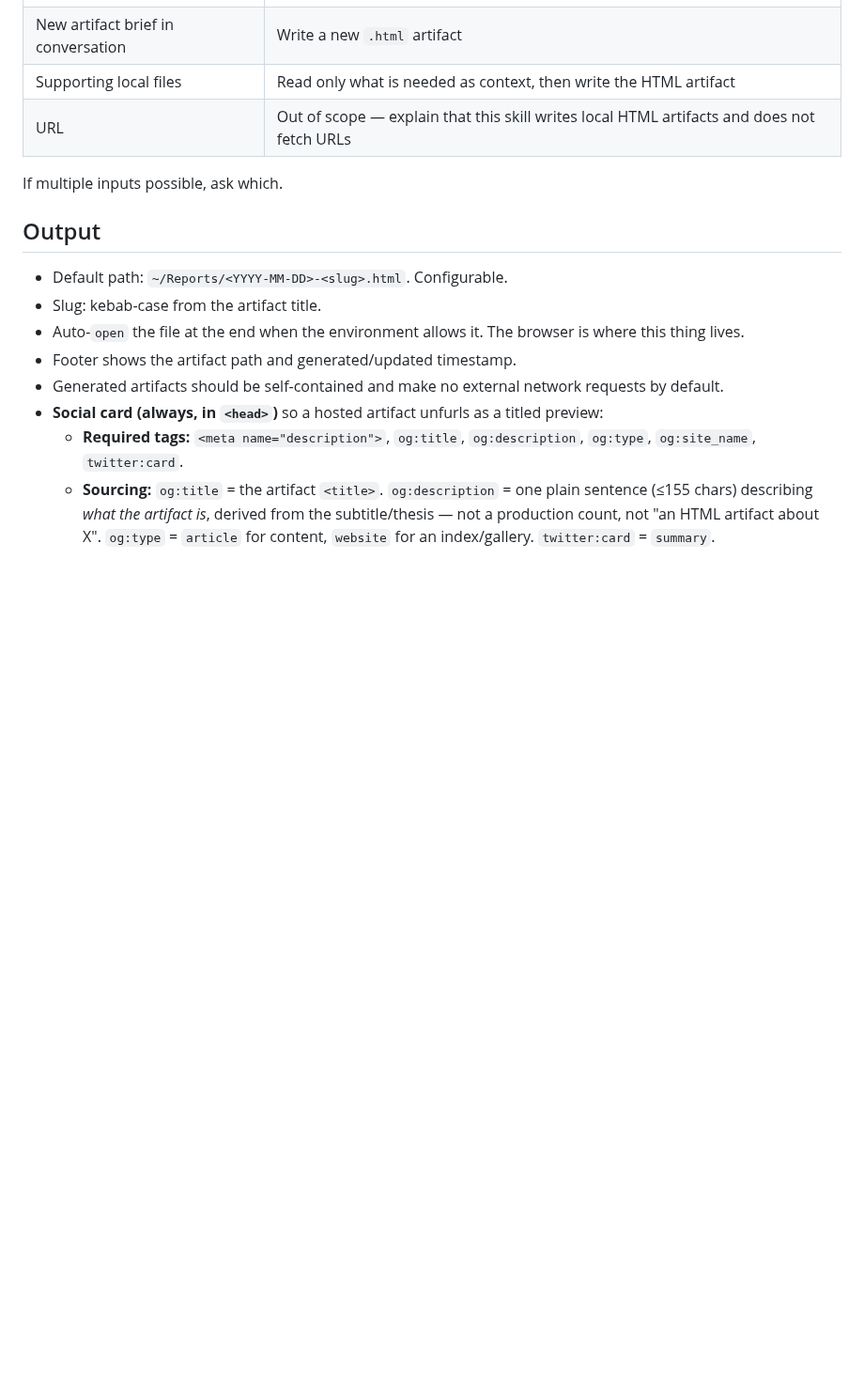
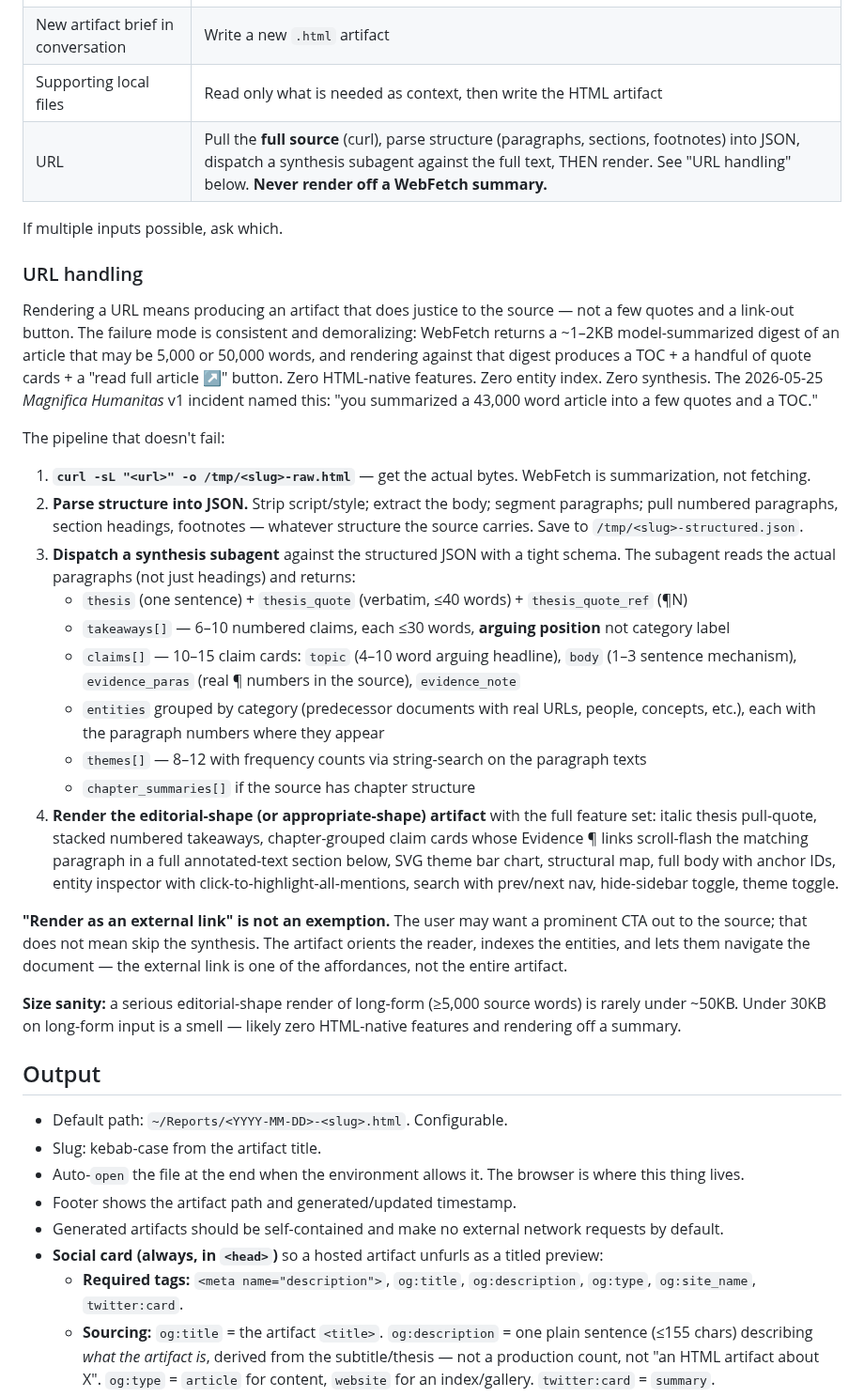
Before and after one commit to twidtwid/render-as-html, a Markdown page: SKILL.md, the part around one of its changes. Shown at 94% size. Drawn GitHub-style; blank space fills up the shorter version.

Commit message:
SKILL.md: URL handling pipeline + pre-save hard-fail checklist
Two surgical updates motivated by the 2026-05-25 Magnifica Humanitas v1
incident — a 43,000-word encyclical rendered as a TOC + 5 quote cards +
an external CTA, with zero HTML-native features. The fail mode was
predictable from the existing skill text but not blocked by it.

1. **URL handling**: replace "Out of scope" with the actual pipeline
   that produces serious renders — curl raw source, parse structure into
   JSON, dispatch a synthesis subagent against the full text, then
   render. Names the WebFetch-summary failure mode explicitly so the
   next call recognizes it. Includes the file-size smell test (≥50KB
   typical on long-form, <30KB is a red flag).

2. **Pre-save checklist**: promote the "validate against the bar" step
   from a single line in step 5 to a hard-fail checklist with seven
   numeric/binary checks (shape named, ≥3 HTML-native features, ≥4 of
   8 dimensions, flatten test actually run, content-discipline scan,
   URL-source full-text confirmation, size sanity). The previous one-
   liner was easy to skip; the checklist is harder.

The bar didn't change. The likelihood of meeting it did.

```diff
--- a/SKILL.md
+++ b/SKILL.md
@@ -21,9 +21,30 @@ Create designed HTML artifacts that are the files of record. The HTML is not an
 | Existing `.html` artifact | Read it and update the HTML file directly |
 | New artifact brief in conversation | Write a new `.html` artifact |
 | Supporting local files | Read only what is needed as context, then write the HTML artifact |
-| URL | Out of scope — explain that this skill writes local HTML artifacts and does not fetch URLs |
+| URL | Pull the **full source** (curl), parse structure (paragraphs, sections, footnotes) into JSON, dispatch a synthesis subagent against the full text, THEN render. See "URL handling" below. **Never render off a WebFetch summary.** |
 
 If multiple inputs possible, ask which.
+
+### URL handling
+
+Rendering a URL means producing an artifact that does justice to the source — not a few quotes and a link-out button. The failure mode is consistent and demoralizing: WebFetch returns a ~1–2KB model-summarized digest of an article that may be 5,000 or 50,000 words, and rendering against that digest produces a TOC + a handful of quote cards + a "read full article ↗" button. Zero HTML-native features. Zero entity index. Zero synthesis. The 2026-05-25 *Magnifica Humanitas* v1 incident named this: "you summarized a 43,000 word article into a few quotes and a TOC."
+
+The pipeline that doesn't fail:
+
+1. **`curl -sL "<url>" -o /tmp/<slug>-raw.html`** — get the actual bytes. WebFetch is summarization, not fetching.
+2. **Parse structure into JSON.** Strip script/style; extract the body; segment paragraphs; pull numbered paragraphs, section headings, footnotes — whatever structure the source carries. Save to `/tmp/<slug>-structured.json`.
+3. **Dispatch a synthesis subagent** against the structured JSON with a tight schema. The subagent reads the actual paragraphs (not just headings) and returns:
+   - `thesis` (one sentence) + `thesis_quote` (verbatim, ≤40 words) + `thesis_quote_ref` (¶N)
+   - `takeaways[]` — 6–10 numbered claims, each ≤30 words, **arguing position** not category label
+   - `claims[]` — 10–15 claim cards: `topic` (4–10 word arguing headline), `body` (1–3 sentence mechanism), `evidence_paras` (real ¶ numbers in the source), `evidence_note`
+   - `entities` grouped by category (predecessor documents with real URLs, people, concepts, etc.), each with the paragraph numbers where they appear
+   - `themes[]` — 8–12 with frequency counts via string-search on the paragraph texts
+   - `chapter_summaries[]` if the source has chapter structure
+4. **Render the editorial-shape (or appropriate-shape) artifact** with the full feature set: italic thesis pull-quote, stacked numbered takeaways, chapter-grouped claim cards whose Evidence ¶ links scroll-flash the matching paragraph in a full annotated-text section below, SVG theme bar chart, structural map, full body with anchor IDs, entity inspector with click-to-highlight-all-mentions, search with prev/next nav, hide-sidebar toggle, theme toggle.
+
+**"Render as an external link" is not an exemption.** The user may want a prominent CTA out to the source; that does not mean skip the synthesis. The artifact orients the reader, indexes the entities, and lets them navigate the document — the external link is one of the affordances, not the entire artifact.
+
+**Size sanity:** a serious editorial-shape render of long-form (≥5,000 source words) is rarely under ~50KB. Under 30KB on long-form input is a smell — likely zero HTML-native features and rendering off a summary.
 
 ## Output
 
```
Also changed, not shown: other parts of SKILL.md (+11 -1 lines).
